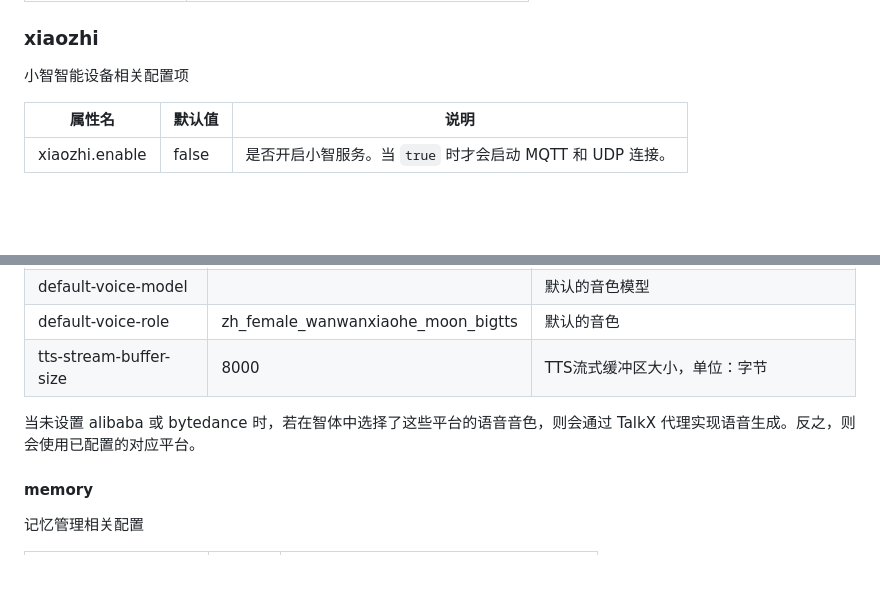
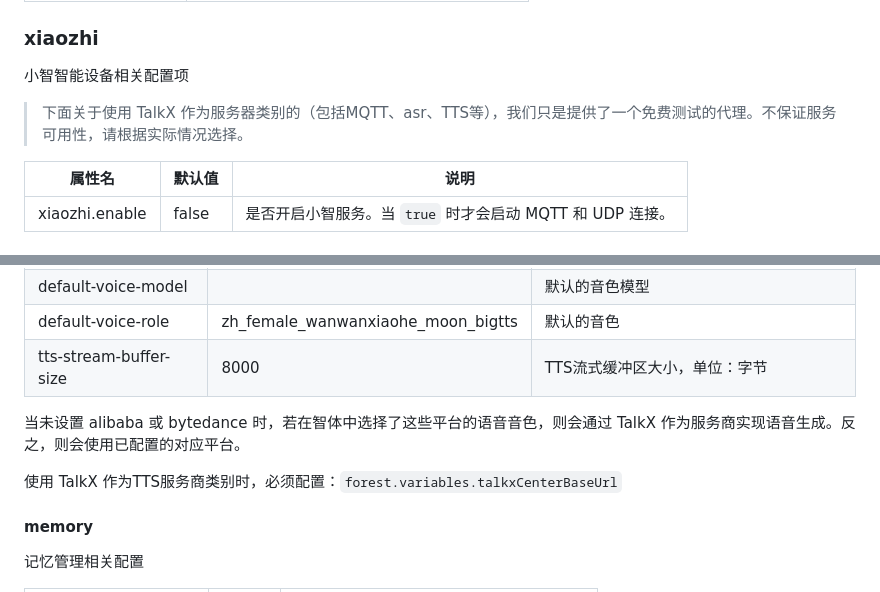
Before and after one commit to zxlcmc/talkx, a Markdown page: README.md, 2 parts joined by grey strips. GitHub-like rendering; blank space fills up the shorter version.

Commit message:
docs: 更新 xiaozhi配置项说明

```diff
--- a/README.md
+++ b/README.md
@@ -80,6 +80,8 @@ TalkX 是一个基于大模型实现的聊天平台，界面适配移动端，
 ### xiaozhi
 
 小智智能设备相关配置项
+
+> 下面关于使用 TalkX 作为服务器类别的（包括MQTT、asr、TTS等），我们只是提供了一个免费测试的代理。不保证服务可用性，请根据实际情况选择。
 
 | 属性名            | 默认值 | 说明                                   |
 |----------------| --- |--------------------------------------|
@@ -165,7 +167,9 @@ TalkX 相关配置，包括语言模型、音色、声音复刻等。
 | default-voice-role | zh_female_wanwanxiaohe_moon_bigtts | 默认的音色 |
 | tts-stream-buffer-size | 8000 | TTS流式缓冲区大小，单位：字节 |
 
-当未设置 alibaba 或 bytedance 时，若在智体中选择了这些平台的语音音色，则会通过 TalkX 代理实现语音生成。反之，则会使用已配置的对应平台。
+当未设置 alibaba 或 bytedance 时，若在智体中选择了这些平台的语音音色，则会通过 TalkX 作为服务商实现语音生成。反之，则会使用已配置的对应平台。
+
+使用 TalkX 作为TTS服务商类别时，必须配置：`forest.variables.talkxCenterBaseUrl`
 
 #### memory
 
```
